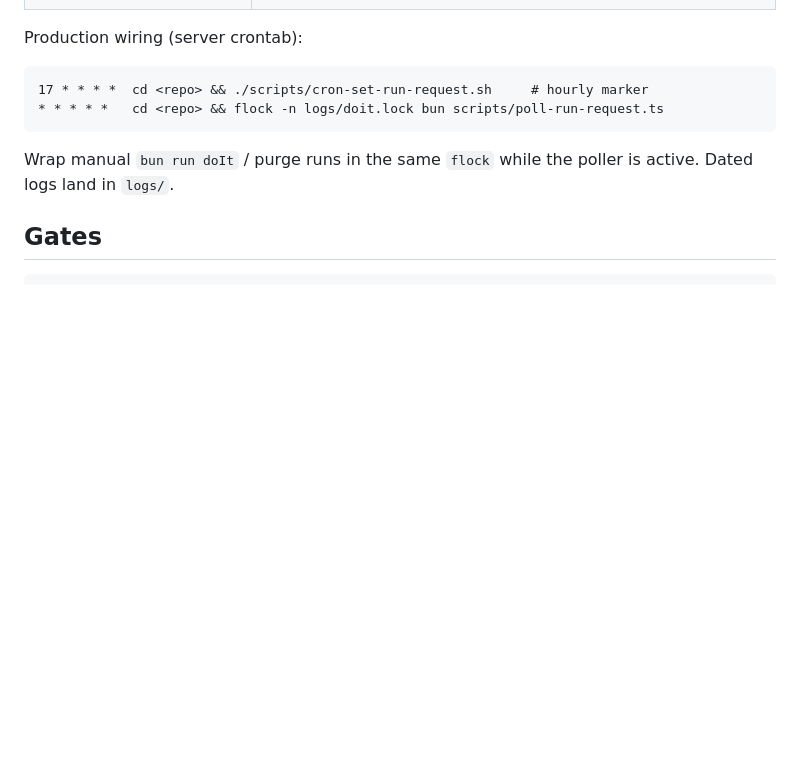
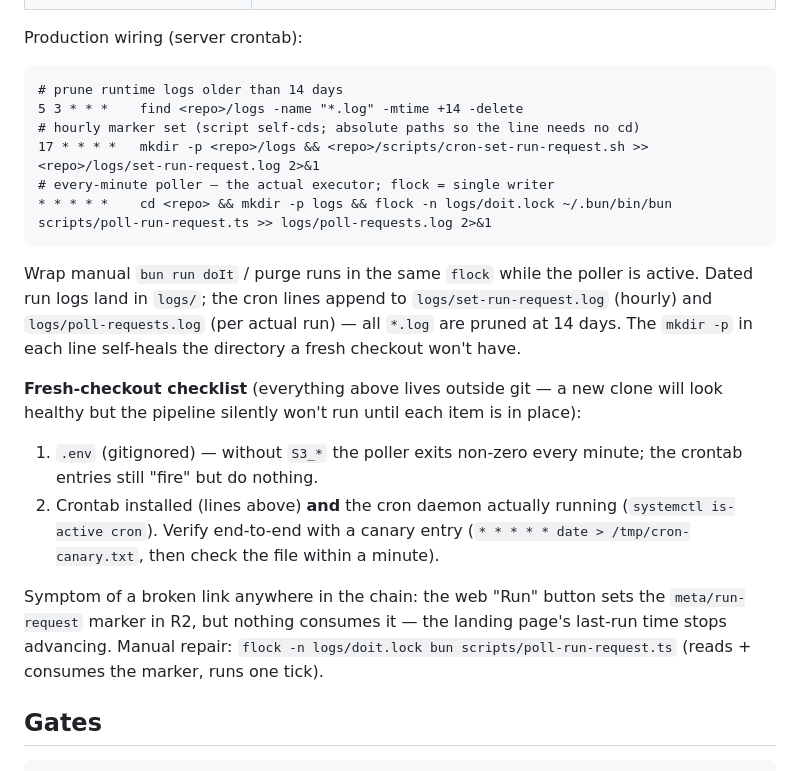
Before and after one commit to artlu99/nano-farchiver, a Markdown page: README.md, the part around the change. Rendered like a GitHub page; blank space fills up the shorter version.

Commit message:
readme: production crontab wiring — live shape, logs, fresh-checkout checklist
Mirror the actual server crontab (prune + hourly marker + every-minute
poller, absolute paths, per-line log redirections) instead of the
simplified two-liner. Add the fresh-checkout checklist learned the hard
way today: .env and the crontab/daemon live outside git, and a broken
link anywhere shows up as the web Run button setting the marker with
nothing consuming it (last-run time frozen). mkdir -p logs is baked
into each cron line so a fresh clone self-heals the flock lockfile path.

Co-Authored-By: Claude Opus 5.5 <noreply@anthropic.com>

````diff
--- a/README.md
+++ b/README.md
@@ -69,12 +69,33 @@ Everything runs through `package.json` scripts:
 Production wiring (server crontab):
 
 ```cron
-17 * * * *  cd <repo> && ./scripts/cron-set-run-request.sh     # hourly marker
-* * * * *   cd <repo> && flock -n logs/doit.lock bun scripts/poll-run-request.ts
+# prune runtime logs older than 14 days
+5 3 * * *    find <repo>/logs -name "*.log" -mtime +14 -delete
+# hourly marker set (script self-cds; absolute paths so the line needs no cd)
+17 * * * *   mkdir -p <repo>/logs && <repo>/scripts/cron-set-run-request.sh >> <repo>/logs/set-run-request.log 2>&1
+# every-minute poller — the actual executor; flock = single writer
+* * * * *    cd <repo> && mkdir -p logs && flock -n logs/doit.lock ~/.bun/bin/bun scripts/poll-run-request.ts >> logs/poll-requests.log 2>&1
 ```
 
 Wrap manual `bun run doIt` / purge runs in the same `flock` while the poller is active.
-Dated logs land in `logs/`.
+Dated run logs land in `logs/`; the cron lines append to `logs/set-run-request.log`
+(hourly) and `logs/poll-requests.log` (per actual run) — all `*.log` are pruned at
+14 days. The `mkdir -p` in each line self-heals the directory a fresh checkout won't
+have.
+
+**Fresh-checkout checklist** (everything above lives outside git — a new clone will
+look healthy but the pipeline silently won't run until each item is in place):
+
+1. `.env` (gitignored) — without `S3_*` the poller exits non-zero every minute; the
+   crontab entries still "fire" but do nothing.
+2. Crontab installed (lines above) **and** the cron daemon actually running
+   (`systemctl is-active cron`). Verify end-to-end with a canary entry
+   (`* * * * * date > /tmp/cron-canary.txt`, then check the file within a minute).
+
+Symptom of a broken link anywhere in the chain: the web "Run" button sets the
+`meta/run-request` marker in R2, but nothing consumes it — the landing page's
+last-run time stops advancing. Manual repair: `flock -n logs/doit.lock bun
+scripts/poll-run-request.ts` (reads + consumes the marker, runs one tick).
 
 ## Gates
 
````
